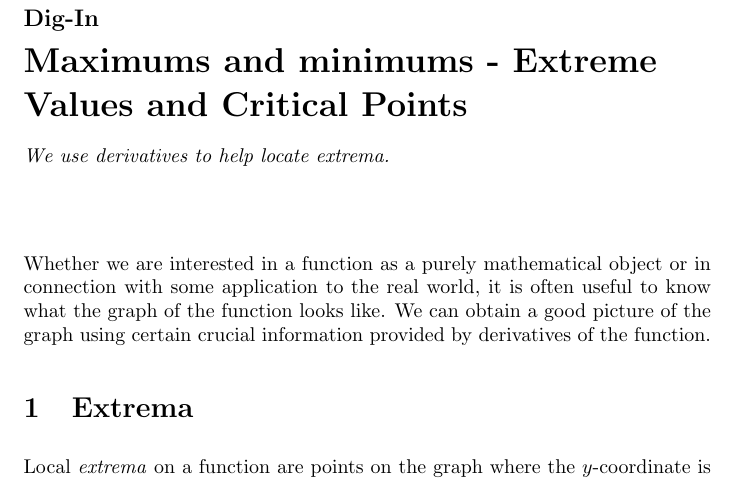
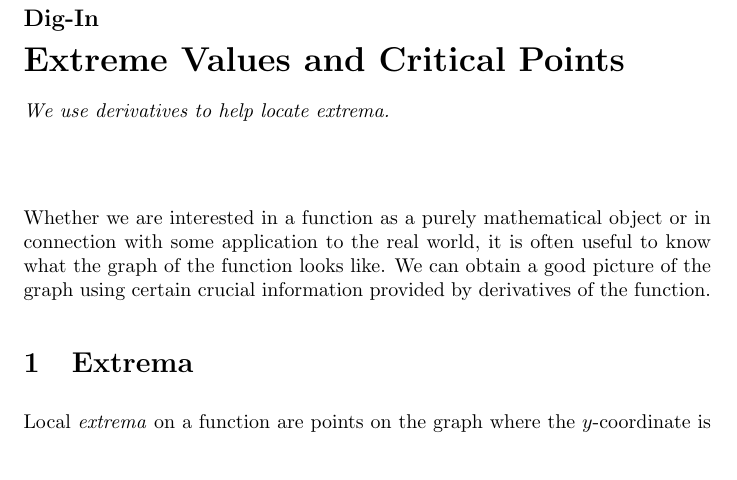
Before and after one commit to ColoradoStateMath/OneYearCalc, a LaTeX document (maximumsAndMinimums/digInMaximumsAndMinimumsExtremaCP.tex): part of page 1 of 5, cut so that both start at the same text, the shorter picture padded with empty space. Compiled offline with pdfLaTeX; a LaTeX package or settings file that is missing is left out.

Commit message:
card names remove max/min

```diff
--- a/maximumsAndMinimums/digInMaximumsAndMinimumsExtremaCP.tex
+++ b/maximumsAndMinimums/digInMaximumsAndMinimumsExtremaCP.tex
@@ -2,7 +2,7 @@
 
 \input{../preamble.tex}
 
-\title[Dig-In]{Maximums and minimums - Extreme Values and Critical Points}
+\title[Dig-In]{Extreme Values and Critical Points}
 
 
 
```
Also changed, not shown: maximumsAndMinimums/digInMaximumsAndMinimums1stDerTest.tex (+1 -1 lines).
